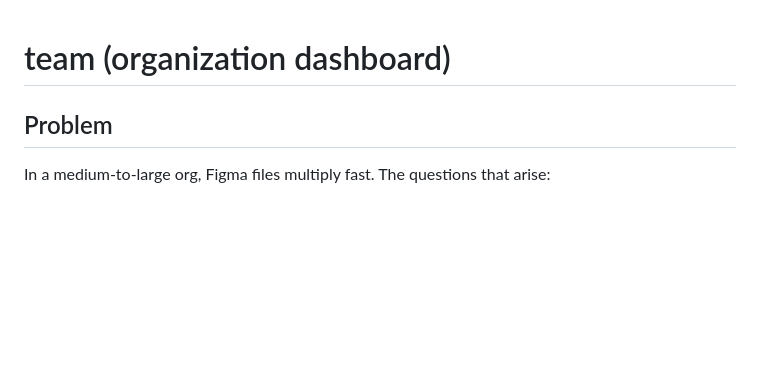
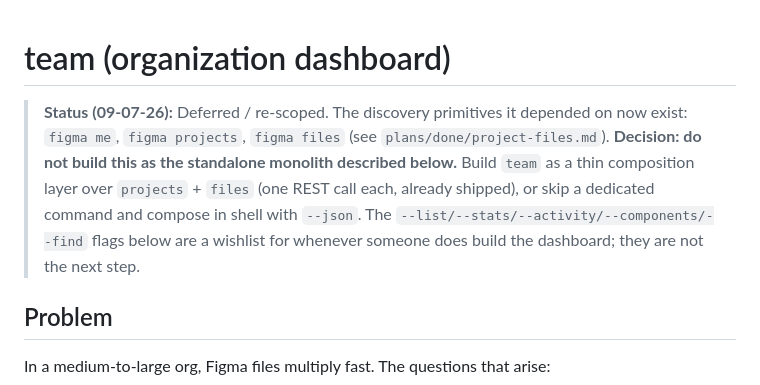
Before and after one commit to cristianoliveira/figma-cli, a Markdown page: plans/todo/team.md, the part around the change. Rendered like a GitHub page; blank space fills up the shorter version.

```diff
--- a/plans/todo/team.md
+++ b/plans/todo/team.md
@@ -1,4 +1,13 @@
 # team (organization dashboard)
+
+> **Status (09-07-26):** Deferred / re-scoped. The discovery primitives it
+> depended on now exist: `figma me`, `figma projects`, `figma files` (see
+> `plans/done/project-files.md`). **Decision: do not build this as the
+> standalone monolith described below.** Build `team` as a thin composition
+> layer over `projects` + `files` (one REST call each, already shipped), or
+> skip a dedicated command and compose in shell with `--json`. The
+> `--list/--stats/--activity/--components/--find` flags below are a wishlist for
+> whenever someone does build the dashboard; they are not the next step.
 
 ## Problem
 
```
Also changed, not shown: plans/done/project-files.md (renamed from plans/todo/project-files.md, +13 -5 lines).
